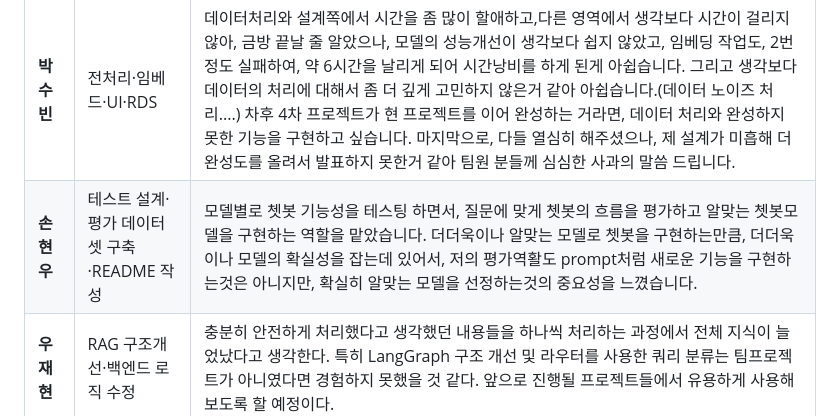
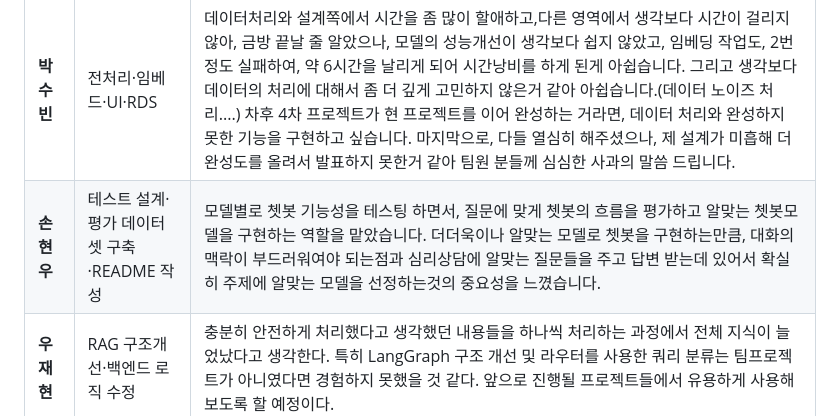
Before and after one commit to SKNETWORKS-FAMILY-AICAMP/SKN21-4th-3Team, a Markdown page: README.md, the part around the change. Rendered like a GitHub page.

Commit message:
README회고록 수정 손현우

```diff
--- a/README.md
+++ b/README.md
@@ -568,7 +568,7 @@ Retriever 선정 및 기술 검증
 | 🧑‍💼 이름    | 🛠 역할                   | 💬 소감                                                                                                                                                                                                                                                                                                                                                                                                                                                                                                                                                                                                           |
 | ---------- | ------------------------ | ----------------------------------------------------------------------------------------------------------------------------------------------------------------------------------------------------------------------------------------------------------------------------------------------------------------------------------------------------------------------------------------------------------------------------------------------------------------------------------------------------------------------------------------------------------------------------------------------------------------- |
 | **박수빈** | 전처리·임베드·UI·RDS      | 데이터처리와 설계쪽에서 시간을 좀 많이 할애하고,다른 영역에서 생각보다 시간이 걸리지 않아, 금방 끝날 줄 알았으나, 모델의 성능개선이 생각보다 쉽지 않았고, 임베딩 작업도, 2번정도 실패하여, 약 6시간을 날리게 되어 시간낭비를 하게 된게 아쉽습니다. 그리고 생각보다 데이터의 처리에 대해서 좀 더 깊게 고민하지 않은거 같아 아쉽습니다.(데이터 노이즈 처리....) 차후 4차 프로젝트가 현 프로젝트를 이어 완성하는 거라면, 데이터 처리와 완성하지 못한 기능을 구현하고 싶습니다. 마지막으로, 다들 열심히 해주셨으나, 제 설계가 미흡해 더 완성도를 올려서 발표하지 못한거 같아 팀원 분들께 심심한 사과의 말씀 드립니다. |
-| **손현우** | 테스트 설계·평가 데이터셋 구축·README 작성 | 모델별로 쳇봇 기능성을 테스팅 하면서, 질문에 맞게 쳇봇의 흐름을 평가하고 알맞는 쳇봇모델을 구현하는 역할을 맡았습니다. 더더욱이나 알맞는 모델로 쳇봇을 구현하는만큼, 더더욱이나 모델의 확실성을 잡는데 있어서, 저의 평가역활도 prompt처럼 새로운 기능을 구현하는것은 아니지만, 확실히 알맞는 모델을 선정하는것의 중요성을 느꼈습니다.                                                                                                                                                                                                                                                                                    |
+| **손현우** | 테스트 설계·평가 데이터셋 구축·README 작성 | 모델별로 쳇봇 기능성을 테스팅 하면서, 질문에 맞게 쳇봇의 흐름을 평가하고 알맞는 쳇봇모델을 구현하는 역할을 맡았습니다. 더더욱이나 알맞는 모델로 쳇봇을 구현하는만큼, 대화의 맥락이 부드러워여야 되는점과 심리상담에 알맞는 질문들을 주고 답변 받는데 있어서 확실히 주제에 알맞는 모델을 선정하는것의 중요성을 느꼈습니다.                                                                                                                                                                                                                                                                                     |
 | **우재현** | RAG 구조개선·백엔드 로직 수정   | 충분히 안전하게 처리했다고 생각했던 내용들을 하나씩 처리하는 과정에서 전체 지식이 늘었났다고 생각한다. 특히 LangGraph 구조 개선 및 라우터를 사용한 쿼리 분류는 팀프로젝트가 아니였다면 경험하지 못했을 것 같다. 앞으로 진행될 프로젝트들에서 유용하게 사용해보도록 할 예정이다.                                                                                                                                                                                                                                                                                                                                 |
 | **이성진** | 데이터 증강·Retriever 조합·RAG 성능 개선   | 지난 프로젝트에서 데이터 전처리를 맡았다. 잘 해내지 못했었다. 이번엔 RAG 성능 개선 파트를 맡았는데, 데이터가 중요하다는 걸 다시 한 번 깨달았다. 결국 데이터 증강 및 RAG 최적화로 방향을 틀었다. '질문 중심 데이터 증강'과 '2단계 검색 파이프라인' 구축을 통해 RAG 시스템의 한계를 극복하는 데 집중했다. gpt-4o-mini 모델을 활용해 내담자 답변만 있던 DB에 '예상 질문 3종'을 생성/결합하여 사용자 질의와의 벡터 유사도를 극대화했다. 인덱싱 단계에서는 multilingual-e5-small 모델의 특성에 맞춰 Prefix(passage/query) 규칙을 엄격히 적용하고, 메타데이터에 직전 상담 맥락($P_{n-1}$)을 포함해 대화의 연속성을 확보했다. 마지막으로 bge-reranker-v2-m3를 통한 리랭킹(Reranking) 과정을 도입, 1차 검색 후보군을 재정렬함으로써 초기 18%였던 검색 정확도를 최종 90% 수준까지 개선했다.결과적으로 모델이 선정되지는 않았지만, 최종 프로젝트로 나아가는 단계에서 보자면 매우 의미 있는 작업이었다.                                                                                                                                                                                                                                                                                |
 | **장이선** | 데이터 전처리·임베딩       | 이번 프로젝트때는 몸 상태가 좋지않아 많은 도움이 되지 못한 것 같아 아쉽습니다! 그래도 많은 배려와 이해를 주신 팀원분들께 감사드립니다.                                                                                                                                                       |
```
